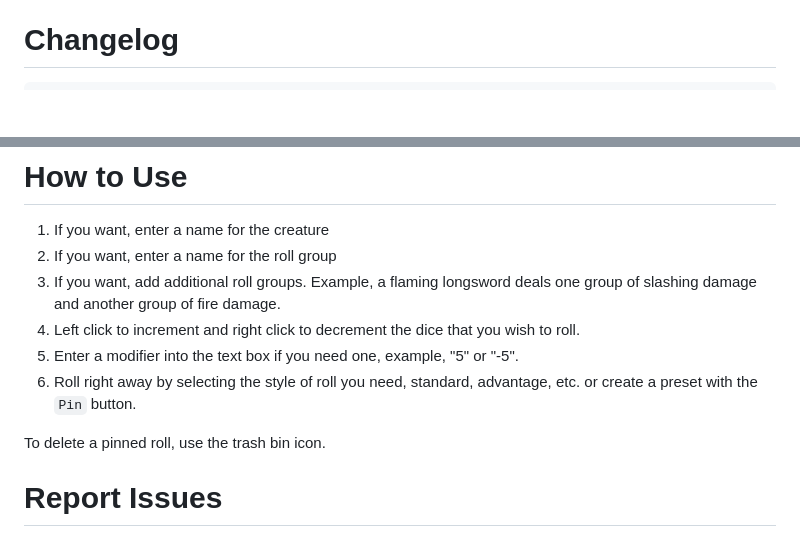
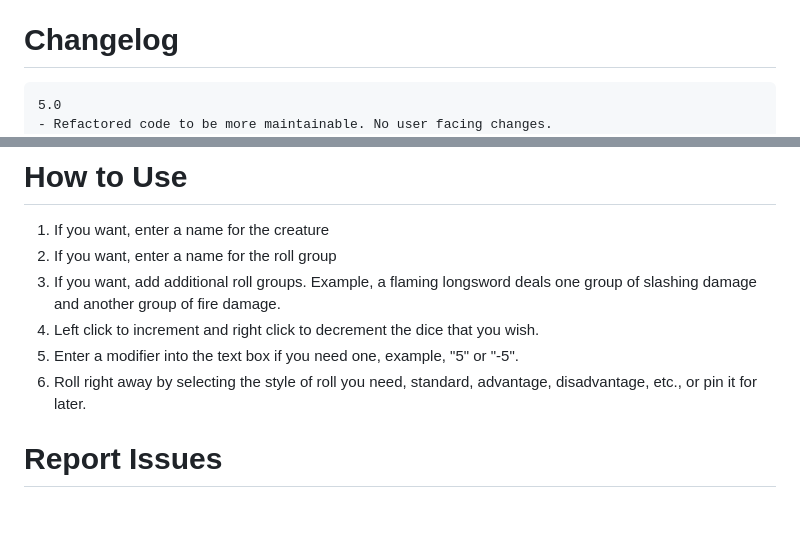
Before and after one commit to JasonCostanza/Dice-Vault, a Markdown page: README.md, 2 parts joined by grey strips. Rendered like a GitHub page; blank space fills up the shorter version.

Commit message:
updating readme with 5.0 changes.

````diff
--- a/README.md
+++ b/README.md
@@ -21,6 +21,8 @@ With major version releases, it is potential that data structures will change an
 
 # Changelog
 ```
+5.0
+- Refactored code to be more maintainable. No user facing changes.
 4.0
 - Pinned rolls are now organized by creature name. Each creature can now be collaspsed and expanded to make your pinned roll list more organized.
 - Pinned rolls can now be sorted more granularly with sort functions for creatures and groups independely.
@@ -71,11 +73,9 @@ With major version releases, it is potential that data structures will change an
 1. If you want, enter a name for the creature
 2. If you want, enter a name for the roll group
 3. If you want, add additional roll groups. Example, a flaming longsword deals one group of slashing damage and another group of fire damage.
-4. Left click to increment and right click to decrement the dice that you wish to roll.
+4. Left click to increment and right click to decrement the dice that you wish.
 5. Enter a modifier into the text box if you need one, example, "5" or "-5".
-6. Roll right away by selecting the style of roll you need, standard, advantage, etc. or create a preset with the `Pin` button.
-
-To delete a pinned roll, use the trash bin icon.
+6. Roll right away by selecting the style of roll you need, standard, advantage, disadvantage, etc., or pin it for later.
 
 # Report Issues
 Create an issue in the github page on the [Issues Tab](https://github.com/JasonCostanza/Dice-Vault/issues).
````
